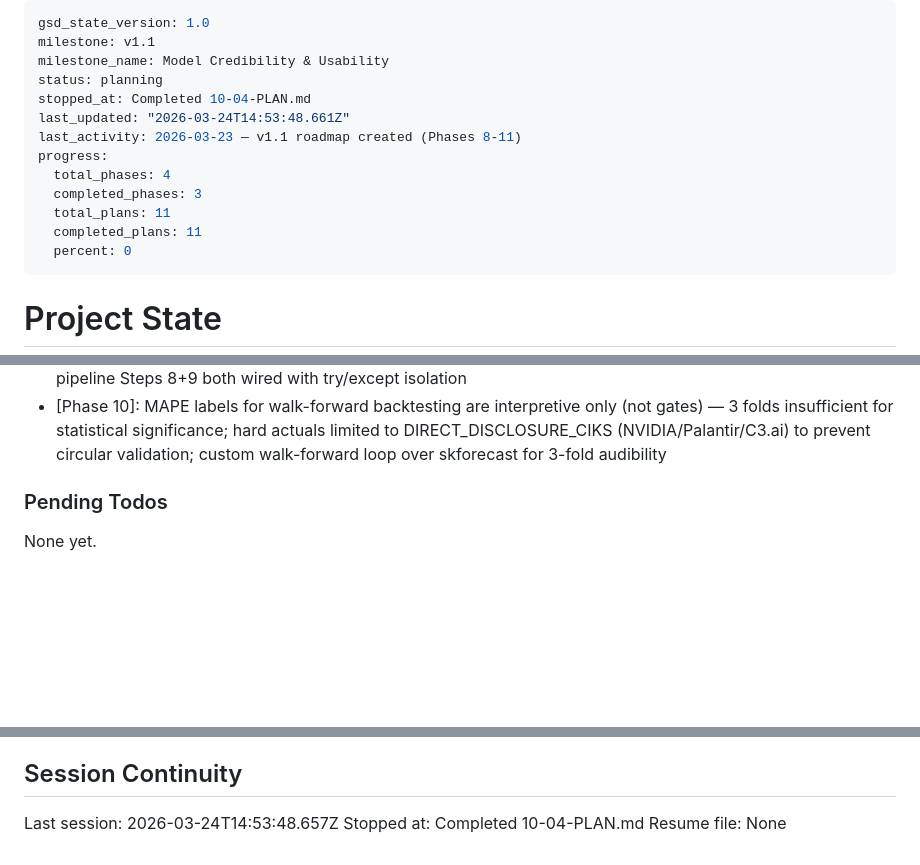
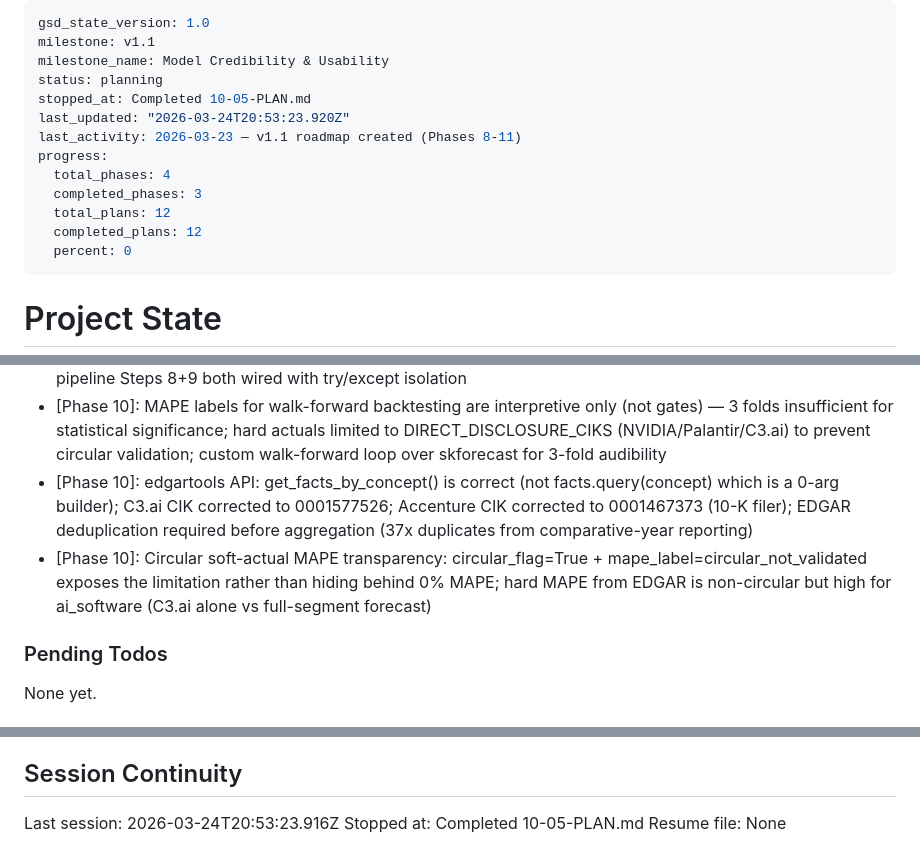
Before and after one commit to amicusDei/industry-value-estimator, a Markdown page: .planning/STATE.md, 3 parts joined by grey strips. GitHub-like rendering; blank space fills up the shorter version.

Commit message:
docs(10-05): complete EDGAR fetch and circular MAPE gap closure plan
- Create 10-05-SUMMARY.md: documents EDGAR fetch, 4 bug fixes, non-circular MAPE
- Update STATE.md: progress 100%, decisions, session timestamp
- Update ROADMAP.md: Phase 10 all 5 plans complete (5/5 summaries)
- MODL-06 gaps closed: hard actuals present, non-zero MAPE, 2 folds documented

Co-Authored-By: Claude Sonnet 4.6 <noreply@anthropic.com>

```diff
--- a/.planning/STATE.md
+++ b/.planning/STATE.md
@@ -3,14 +3,14 @@ gsd_state_version: 1.0
 milestone: v1.1
 milestone_name: Model Credibility & Usability
 status: planning
-stopped_at: Completed 10-04-PLAN.md
-last_updated: "2026-03-24T14:53:48.661Z"
+stopped_at: Completed 10-05-PLAN.md
+last_updated: "2026-03-24T20:53:23.920Z"
 last_activity: 2026-03-23 — v1.1 roadmap created (Phases 8-11)
 progress:
   total_phases: 4
   completed_phases: 3
-  total_plans: 11
-  completed_plans: 11
+  total_plans: 12
+  completed_plans: 12
   percent: 0
 ---
 
@@ -100,6 +101,8 @@ Recent decisions affecting current work:
 - [Phase 10]: Private company valuation registry: 18 companies (6 HIGH/7 MEDIUM/5 LOW) with comparable EV/ARR multiples; implied_ev ordering invariant enforced programmatically before Parquet write
 - [Phase 10]: apply_comparable_multiples is a pure function for ARR re-estimation without full recompilation; pipeline Steps 8+9 both wired with try/except isolation
 - [Phase 10]: MAPE labels for walk-forward backtesting are interpretive only (not gates) — 3 folds insufficient for statistical significance; hard actuals limited to DIRECT_DISCLOSURE_CIKS (NVIDIA/Palantir/C3.ai) to prevent circular validation; custom walk-forward loop over skforecast for 3-fold audibility
+- [Phase 10]: edgartools API: get_facts_by_concept() is correct (not facts.query(concept) which is a 0-arg builder); C3.ai CIK corrected to 0001577526; Accenture CIK corrected to 0001467373 (10-K filer); EDGAR deduplication required before aggregation (37x duplicates from comparative-year reporting)
+- [Phase 10]: Circular soft-actual MAPE transparency: circular_flag=True + mape_label=circular_not_validated exposes the limitation rather than hiding behind 0% MAPE; hard MAPE from EDGAR is non-circular but high for ai_software (C3.ai alone vs full-segment forecast)
 
 ### Pending Todos
 
@@ -113,6 +116,6 @@ None yet.
 
 ## Session Continuity
 
-Last session: 2026-03-24T14:53:48.657Z
-Stopped at: Completed 10-04-PLAN.md
+Last session: 2026-03-24T20:53:23.916Z
+Stopped at: Completed 10-05-PLAN.md
 Resume file: None
```
Also changed, not shown: other parts of .planning/STATE.md (+1 -0 lines), .planning/ROADMAP.md (+1 -1 lines), 1 other file.
